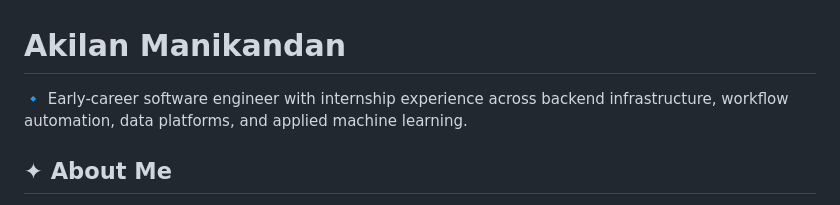
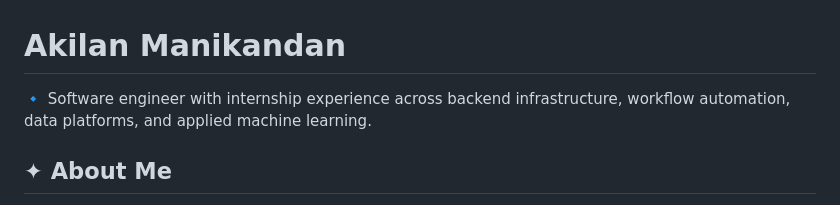
Before and after one commit to akilanmanikandan/akilan.portfolio, a Markdown page: README.md, the part around the change. GitHub-like rendering.

```diff
--- a/README.md
+++ b/README.md
@@ -1,6 +1,6 @@
 # Akilan Manikandan
 
-🔹 Early-career software engineer with internship experience across backend infrastructure, workflow automation, data platforms, and applied machine learning.
+🔹 Software engineer with internship experience across backend infrastructure, workflow automation, data platforms, and applied machine learning.
 
 ## ✦ About Me
 
```
